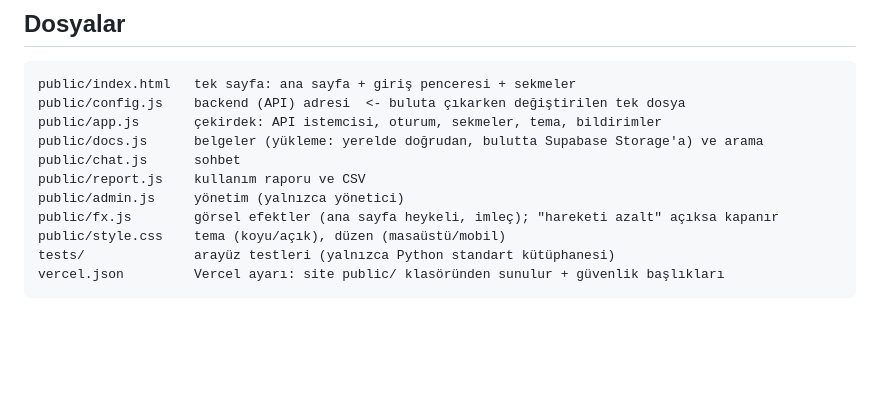
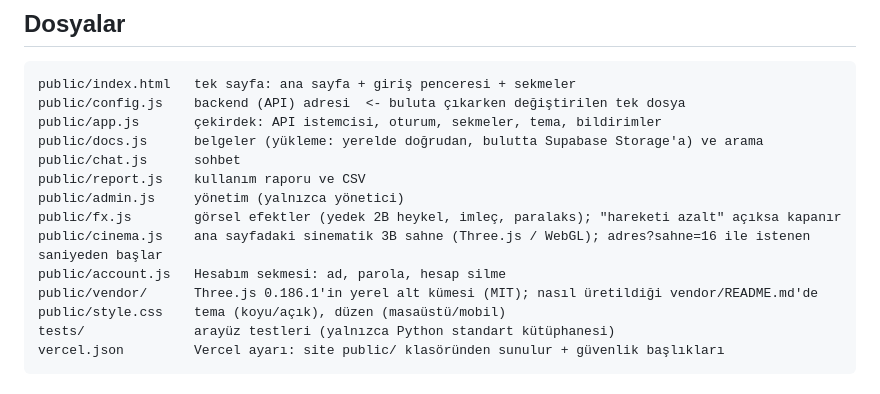
Before and after one commit to sametdogangun713-gif/P55-RAG-Assistant-frontend, a Markdown page: README.md, the part around the change. Rendered like a GitHub page; blank space fills up the shorter version.

Commit message:
docs: README güncellendi
Co-Authored-By: Claude Opus 5.5 <noreply@anthropic.com>

```diff
--- a/README.md
+++ b/README.md
@@ -19,7 +19,10 @@ public/docs.js      belgeler (yükleme: yerelde doğrudan, bulutta Supabase Stor
 public/chat.js      sohbet
 public/report.js    kullanım raporu ve CSV
 public/admin.js     yönetim (yalnızca yönetici)
-public/fx.js        görsel efektler (ana sayfa heykeli, imleç); "hareketi azalt" açıksa kapanır
+public/fx.js        görsel efektler (yedek 2B heykel, imleç, paralaks); "hareketi azalt" açıksa kapanır
+public/cinema.js    ana sayfadaki sinematik 3B sahne (Three.js / WebGL); adres?sahne=16 ile istenen saniyeden başlar
+public/account.js   Hesabım sekmesi: ad, parola, hesap silme
+public/vendor/      Three.js 0.186.1'in yerel alt kümesi (MIT); nasıl üretildiği vendor/README.md'de
 public/style.css    tema (koyu/açık), düzen (masaüstü/mobil)
 tests/              arayüz testleri (yalnızca Python standart kütüphanesi)
 vercel.json         Vercel ayarı: site public/ klasöründen sunulur + güvenlik başlıkları
```
